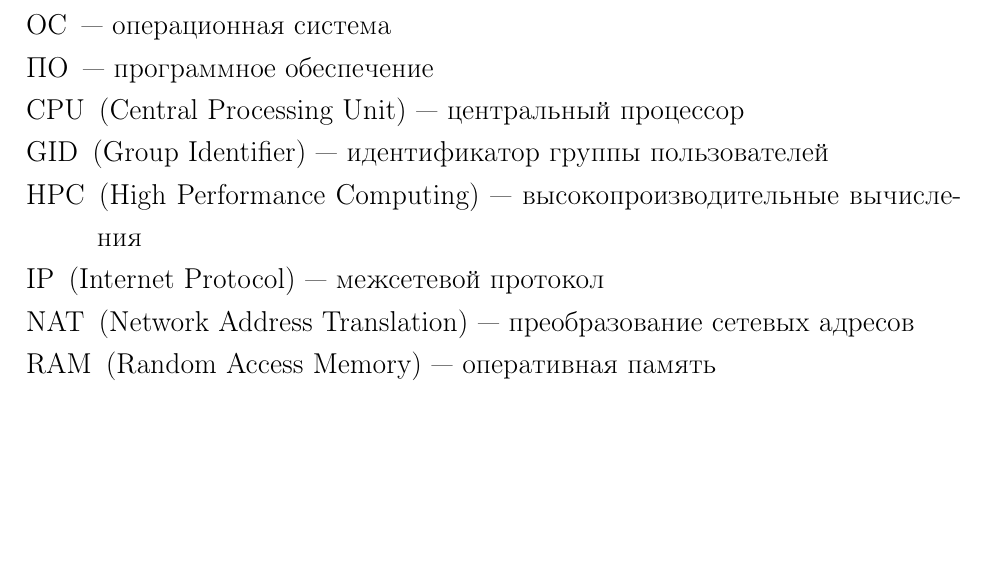
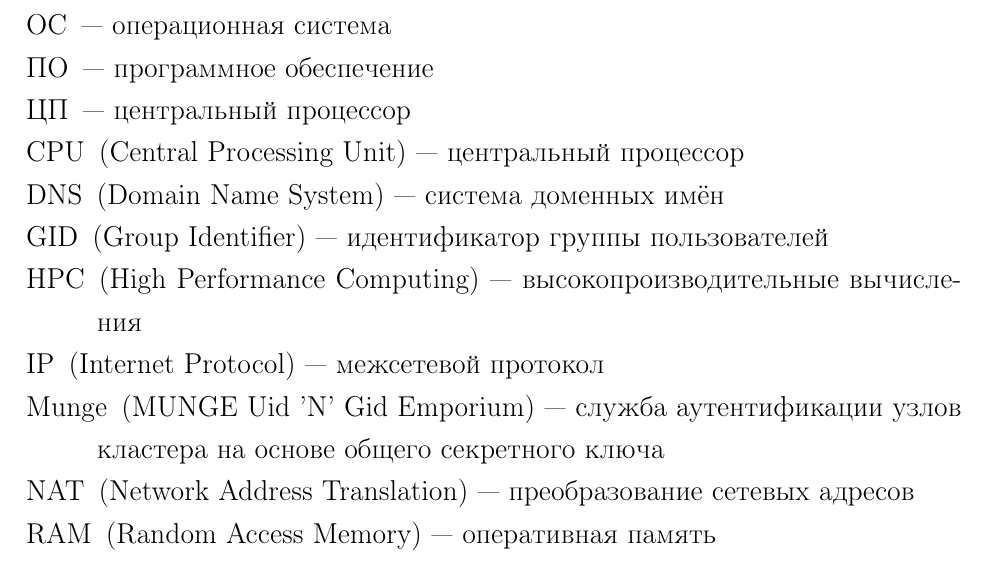
Before and after one commit to Khramov-Vladislav/scientific-research-work, a LaTeX document (report/main.tex, which reads report/chapters/02_abbreviationsAndDesignations.tex): part of page 8 of 25, cut so that both start at the same text, the shorter picture padded with empty space. Compiled offline with pdfLaTeX.

Commit message:
Добавлены новые сокращения, выстроен необходимый порядок сокращений

```diff
--- a/report/chapters/02_abbreviationsAndDesignations.tex
+++ b/report/chapters/02_abbreviationsAndDesignations.tex
@@ -1,36 +1,22 @@
 \newpage
 \section*{Перечень сокращений и обозначений}
 \addcontentsline{toc}{section}{Перечень сокращений и обозначений}
-
 \begin{description}
 \item[ВМ] --- виртуальная машина
-
 \item[ОЗУ] --- оперативное запоминающее устройство
-
 \item[ОС] --- операционная система
-
 \item[ПО] --- программное обеспечение
-
-% \item[ЦП] --- центральный процессор
-
+\item[ЦП] --- центральный процессор
 \item[CPU] (Central Processing Unit) --- центральный процессор
-
+\item[DNS] (Domain Name System) --- система доменных имён
 \item[GID] (Group Identifier) --- идентификатор группы пользователей
-
 \item[HPC] (High Performance Computing) --- высокопроизводительные вычисления
-
 \item[IP] (Internet Protocol) --- межсетевой протокол
-
+\item[Munge] (MUNGE Uid 'N' Gid Emporium) --- служба аутентификации узлов кластера на основе общего секретного ключа
 \item[NAT] (Network Address Translation) --- преобразование сетевых адресов
-
 \item[RAM] (Random Access Memory) --- оперативная память
-
 \item[SLURM] (Simple Linux Utility for Resource Management) --- система управления заданиями и ресурсами вычислительного кластера
-
 \item[SSH] (Secure Shell) --- сетевой протокол прикладного уровня для удалённого управления операционной системой
-
 \item[TCP] (Transmission Control Protocol) --- протокол управления передачей
-
 \item[UID] (User Identifier) --- идентификатор пользователя
-
 \end{description}
```
